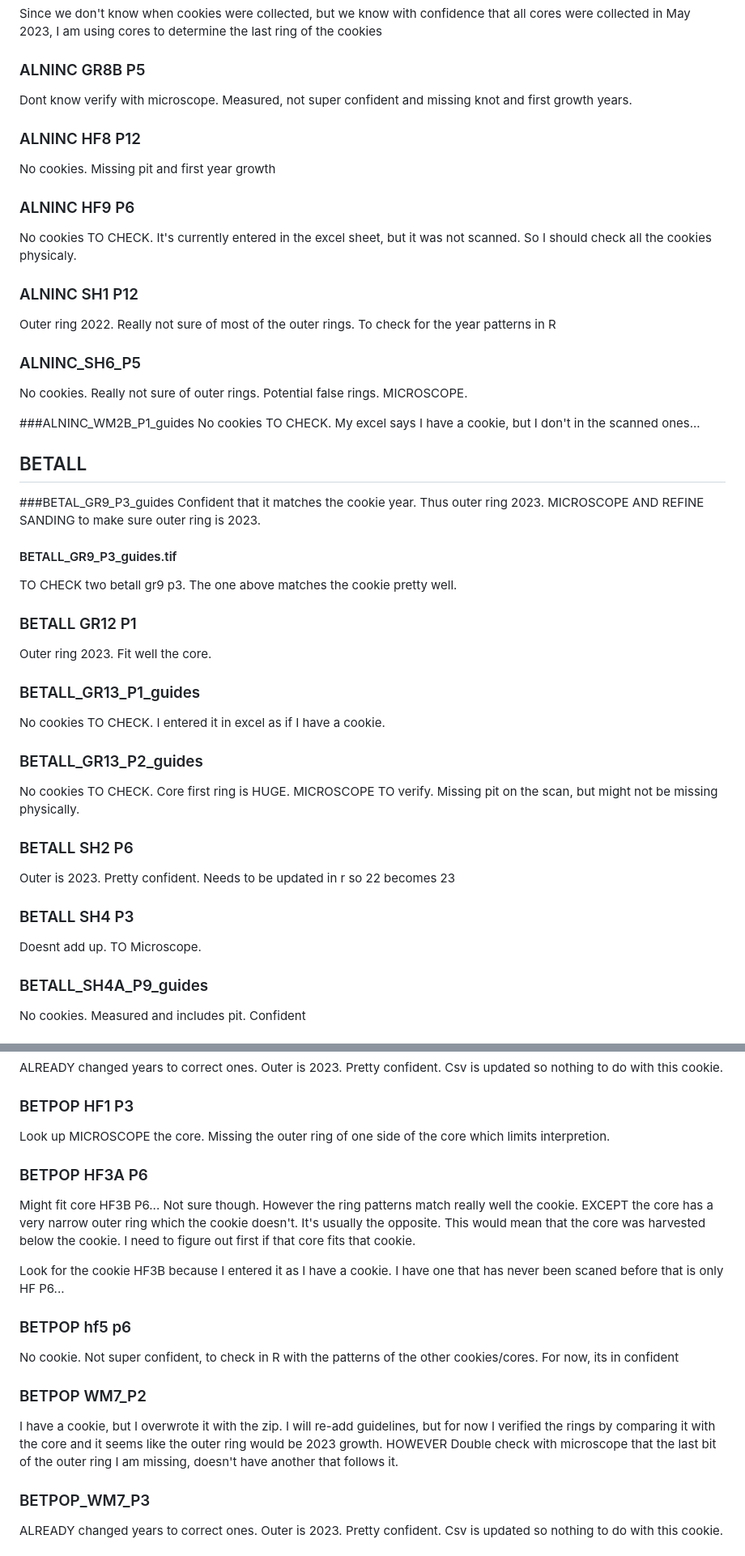
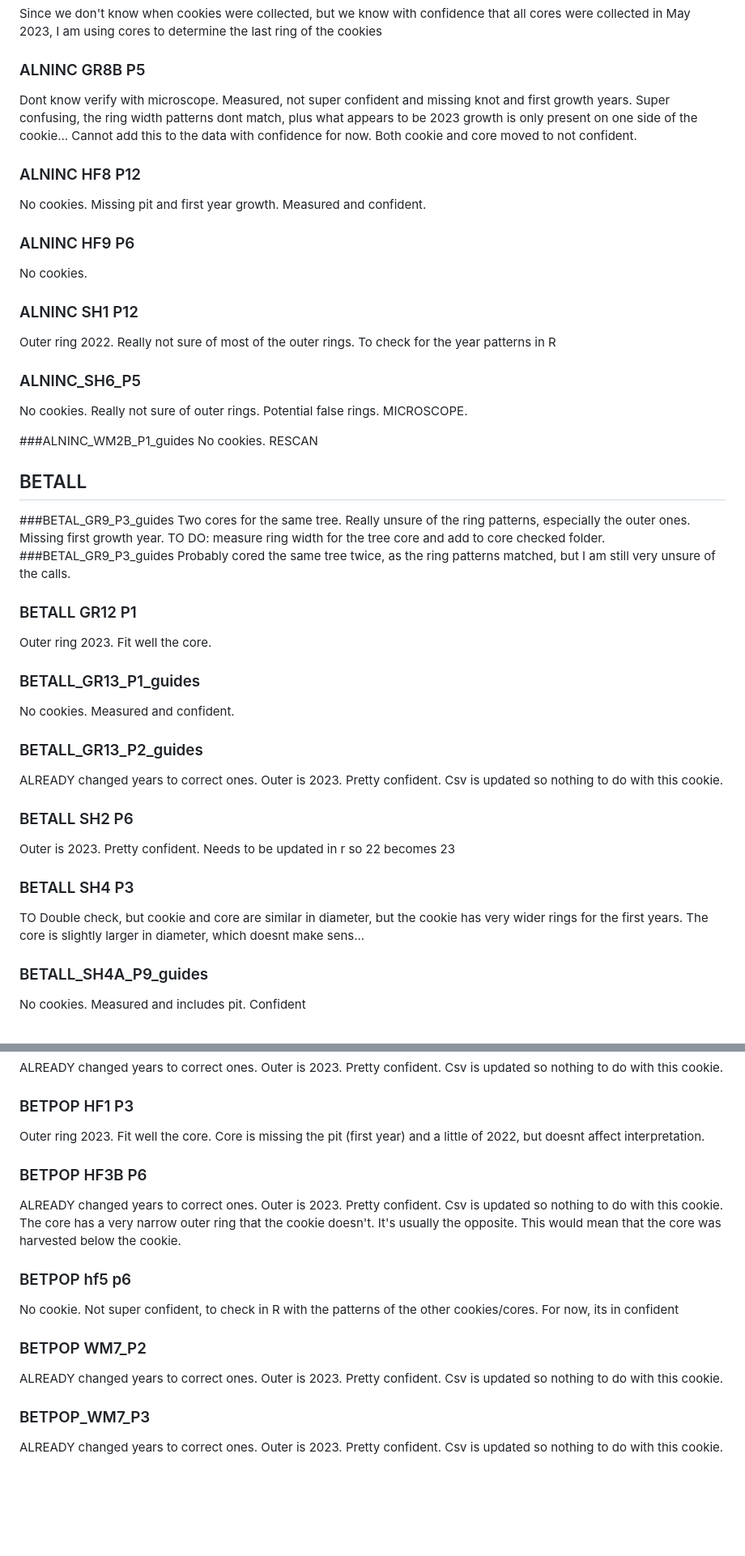
Before and after one commit to christophe-rd/wildchrokie, a Markdown page: notes/CoreXCookies.md, 2 parts joined by grey strips. Shown: that part at 81% size. Drawn GitHub-style; blank space fills up the shorter version.

Commit message:
worked a lot on core and cookie scraping

```diff
--- a/notes/CoreXCookies.md
+++ b/notes/CoreXCookies.md
@@ -4,13 +4,13 @@ Since we don't know when cookies were collected, but we know with confidence tha
 ### ALNINC GR8B P5
 Dont know verify with microscope.
 Measured, not super confident and missing knot and first growth years.
+Super confusing, the ring width patterns dont match, plus what appears to be 2023 growth is only present on one side of the cookie... Cannot add this to the data with confidence for now. Both cookie and core moved to not confident.
 
 ### ALNINC HF8 P12
-No cookies. Missing pit and first year growth
+No cookies. Missing pit and first year growth. Measured and confident.
 
 ### ALNINC HF9 P6
-No cookies TO CHECK. It's currently entered in the excel sheet, but it was not scanned. So I should check all the cookies physicaly.
-
+No cookies.
 ### ALNINC SH1 P12
 Outer ring 2022. Really not sure of most of the outer rings. To check for the year patterns in R
 
@@ -18,27 +18,26 @@ Outer ring 2022. Really not sure of most of the outer rings. To check for the ye
 No cookies. Really not sure of outer rings. Potential false rings. MICROSCOPE.
 
 ###ALNINC_WM2B_P1_guides
-No cookies TO CHECK. My excel says I have a cookie, but I don't in the scanned ones...
+No cookies. RESCAN
 
 ## BETALL
 
 ###BETAL_GR9_P3_guides
-Confident that it matches the cookie year. Thus outer ring 2023. MICROSCOPE AND REFINE SANDING to make sure outer ring is 2023.
-
-#### BETALL_GR9_P3_guides.tif
-TO CHECK two betall gr9 p3. The one above matches the cookie pretty well.
-
+Two cores for the same tree.
+Really unsure of the ring patterns, especially the outer ones. Missing first growth year.
+TO DO: measure ring width for the tree core and add to core checked folder.
+###BETAL_GR9_P3_guides
+Probably cored the same tree twice, as the ring patterns matched, but I am still very unsure of the calls.
 ### BETALL GR12 P1
 Outer ring 2023. Fit well the core.
 ### BETALL_GR13_P1_guides
-No cookies TO CHECK. I entered it in excel as if I have a cookie.
+No cookies. Measured and confident.
 ### BETALL_GR13_P2_guides
-No cookies TO CHECK.
-Core first ring is HUGE. MICROSCOPE TO verify. Missing pit on the scan, but might not be missing physically.
+ALREADY changed years to correct ones. Outer is 2023. Pretty confident. Csv is updated so nothing to do with this cookie.
 ### BETALL SH2 P6
  Outer is 2023. Pretty confident. Needs to be updated in r so 22 becomes 23
 ### BETALL SH4 P3
-Doesnt add up. TO Microscope.
+TO Double check, but cookie and core are similar in diameter, but the cookie has very wider rings for the first years. The core is slightly larger in diameter, which doesnt make sens...
 ### BETALL_SH4A_P9_guides
 No cookies. Measured and includes pit. Confident
 ### BETALL_SH5_P6
@@ -92,15 +95,14 @@ Outer ring 2023 of cookie BETPOP GR_5B_P12. Fit well the core.
 ### BETPOP HF1 P2
 ALREADY changed years to correct ones. Outer is 2023. Pretty confident. Csv is updated so nothing to do with this cookie.
 ### BETPOP HF1 P3
-Look up MICROSCOPE the core. Missing the outer ring of one side of the core which limits interpretion.
-### BETPOP HF3A P6
-Might fit core HF3B P6... Not sure though. However the ring patterns match really well the cookie. EXCEPT the core has a very narrow outer ring which the cookie doesn't. It's usually the opposite. This would mean that the core was harvested below the cookie. I need to figure out first if that core fits that cookie.
-
-Look for the cookie HF3B because I entered it as I have a cookie. I have one that has never been scaned before that is only HF P6...
+Outer ring 2023. Fit well the core. Core is missing the pit (first year) and a little of 2022, but doesnt affect interpretation.
+### BETPOP HF3B P6
+ALREADY changed years to correct ones. Outer is 2023. Pretty confident. Csv is updated so nothing to do with this cookie.
+The core has a very narrow outer ring that the cookie doesn't. It's usually the opposite. This would mean that the core was harvested below the cookie.
 ### BETPOP hf5 p6
 No cookie. Not super confident, to check in R with the patterns of the other cookies/cores. For now, its in confident
 ### BETPOP WM7_P2
- I have a cookie, but I overwrote it with the zip. I will re-add guidelines, but for now I verified the rings by comparing it with the core and it seems like the outer ring would be 2023 growth. HOWEVER Double check with microscope that the last bit of the outer ring I am missing, doesn't have another that follows it.
+ALREADY changed years to correct ones. Outer is 2023. Pretty confident. Csv is updated so nothing to do with this cookie.
 
 ### BETPOP_WM7_P3
 ALREADY changed years to correct ones. Outer is 2023. Pretty confident. Csv is updated so nothing to do with this cookie.
```
Also changed, not shown: other parts of notes/CoreXCookies.md (+16 -10 lines), notes/notesCookieScaping.md (+6 -0 lines).
